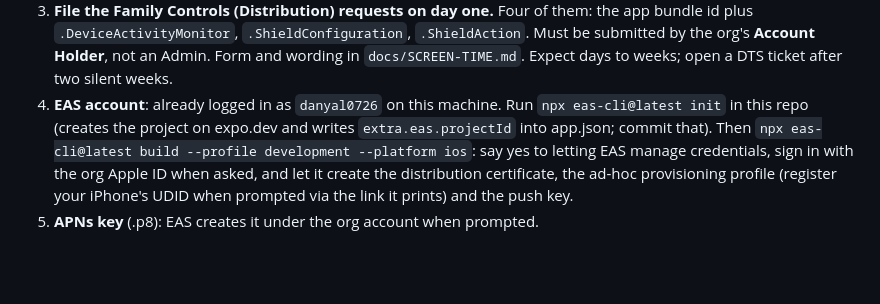
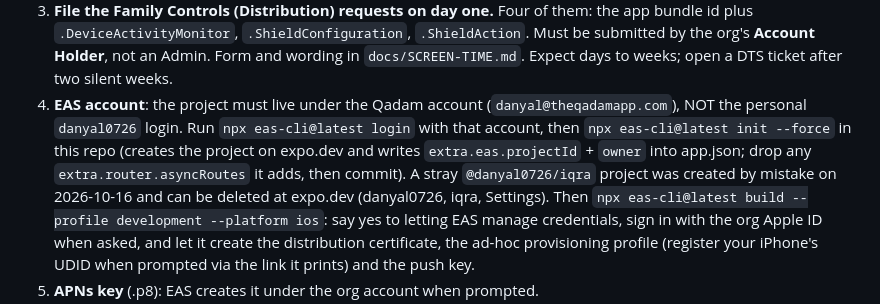
Before and after one commit to danyalkn/iqra, a Markdown page: docs/HANDOFF.md, the part around the change. GitHub-like rendering; blank space fills up the shorter version.

Commit message:
docs(handoff): EAS project must be created under the Qadam account
Owner clarified the Expo project belongs to danyal@theqadamapp.com, not
the personal login that was on this machine. Records the login + init
sequence and the stray personal project to delete.

Co-Authored-By: Claude Fable 5.1 <noreply@anthropic.com>

```diff
--- a/docs/HANDOFF.md
+++ b/docs/HANDOFF.md
@@ -92,9 +92,14 @@ Do these early; several are long poles.
    `.ShieldConfiguration`, `.ShieldAction`. Must be submitted by the org's
    **Account Holder**, not an Admin. Form and wording in `docs/SCREEN-TIME.md`.
    Expect days to weeks; open a DTS ticket after two silent weeks.
-4. **EAS account**: already logged in as `danyal0726` on this machine. Run
-   `npx eas-cli@latest init` in this repo (creates the project on expo.dev
-   and writes `extra.eas.projectId` into app.json; commit that). Then
+4. **EAS account**: the project must live under the Qadam account
+   (`danyal@theqadamapp.com`), NOT the personal `danyal0726` login. Run
+   `npx eas-cli@latest login` with that account, then
+   `npx eas-cli@latest init --force` in this repo (creates the project on
+   expo.dev and writes `extra.eas.projectId` + `owner` into app.json; drop
+   any `extra.router.asyncRoutes` it adds, then commit). A stray
+   `@danyal0726/iqra` project was created by mistake on 2026-10-16 and can
+   be deleted at expo.dev (danyal0726, iqra, Settings). Then
    `npx eas-cli@latest build --profile development --platform ios`: say yes
    to letting EAS manage credentials, sign in with the org Apple ID when
    asked, and let it create the distribution certificate, the ad-hoc
```
